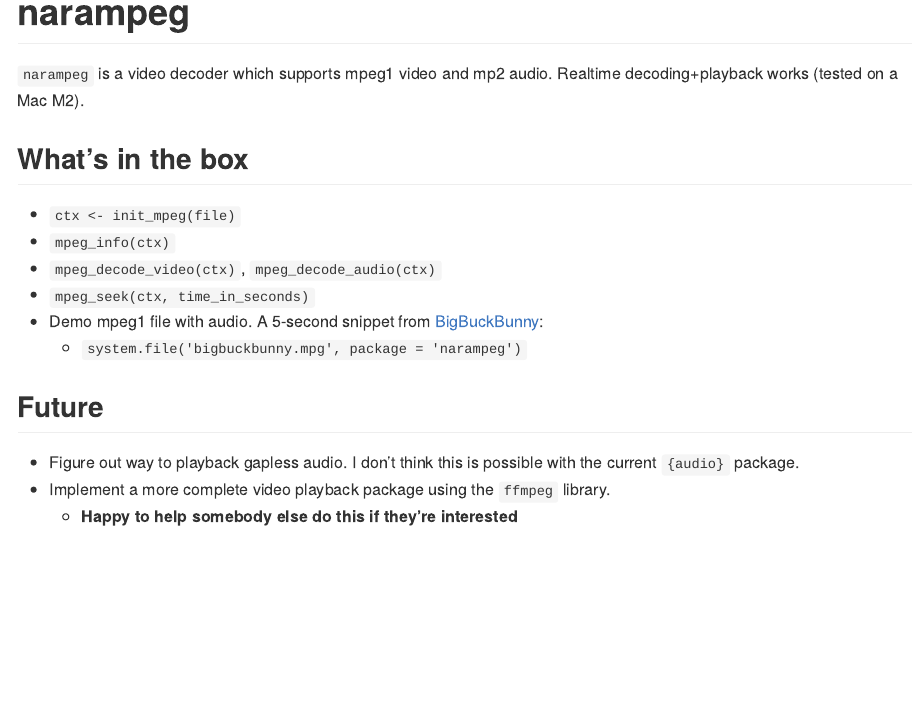
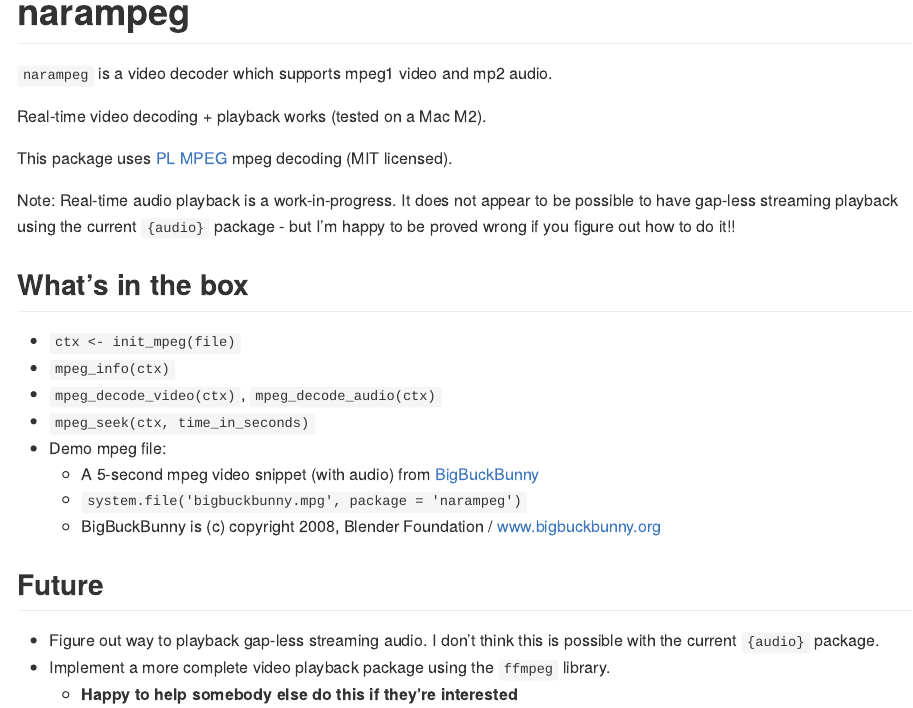
Before and after one commit to coolbutuseless/narampeg, an R Markdown document (README.Rmd): the page in a window 1100 px wide, from its top. The pictures show the output file README.md that the author committed with the source, drawn offline in the style of GitHub; badge pictures from the web are left out.

Commit message:
update docs [no ci]

```diff
--- a/README.Rmd
+++ b/README.Rmd
@@ -23,7 +23,16 @@ library(narampeg)
 [![R-CMD-check](https://github.com/coolbutuseless/narampeg/actions/workflows/R-CMD-check.yaml/badge.svg)](https://github.com/coolbutuseless/narampeg/actions/workflows/R-CMD-check.yaml)
 <!-- badges: end -->
 
-`narampeg` is a video decoder which supports mpeg1 video and mp2 audio.  Realtime decoding+playback works (tested on a Mac M2).
+`narampeg` is a video decoder which supports mpeg1 video and mp2 audio.
+
+Real-time video decoding + playback works (tested on a Mac M2).
+
+This package uses [PL MPEG](https://github.com/phoboslab/pl_mpeg) mpeg decoding
+(MIT licensed).
+
+Note: Real-time audio playback is a work-in-progress.  It does not appear to
+be possible to have gap-less streaming playback using the current `{audio}` package - but
+I'm happy to be proved wrong if you figure out how to do it!!
 
 ## What's in the box
 
@@ -31,13 +40,15 @@ library(narampeg)
 * `mpeg_info(ctx)`
 * `mpeg_decode_video(ctx)`, `mpeg_decode_audio(ctx)`
 * `mpeg_seek(ctx, time_in_seconds)`
-* Demo mpeg1 file with audio. A 5-second snippet from [BigBuckBunny]():
+* Demo mpeg file:
+    * A 5-second mpeg video snippet (with audio) from [BigBuckBunny](https://peach.blender.org/)
     * `system.file('bigbuckbunny.mpg', package = 'narampeg')`
+    * BigBuckBunny is (c) copyright 2008, Blender Foundation / www.bigbuckbunny.org
 
 
 ## Future
 
-* Figure out way to playback gapless audio. I don't think this is possible with
+* Figure out way to playback gap-less streaming audio. I don't think this is possible with
   the current `{audio}` package.
 * Implement a more complete video playback package using the `ffmpeg` library.
     * **Happy to help somebody else do this if they're interested**
```
Also changed, not shown: README.md.
